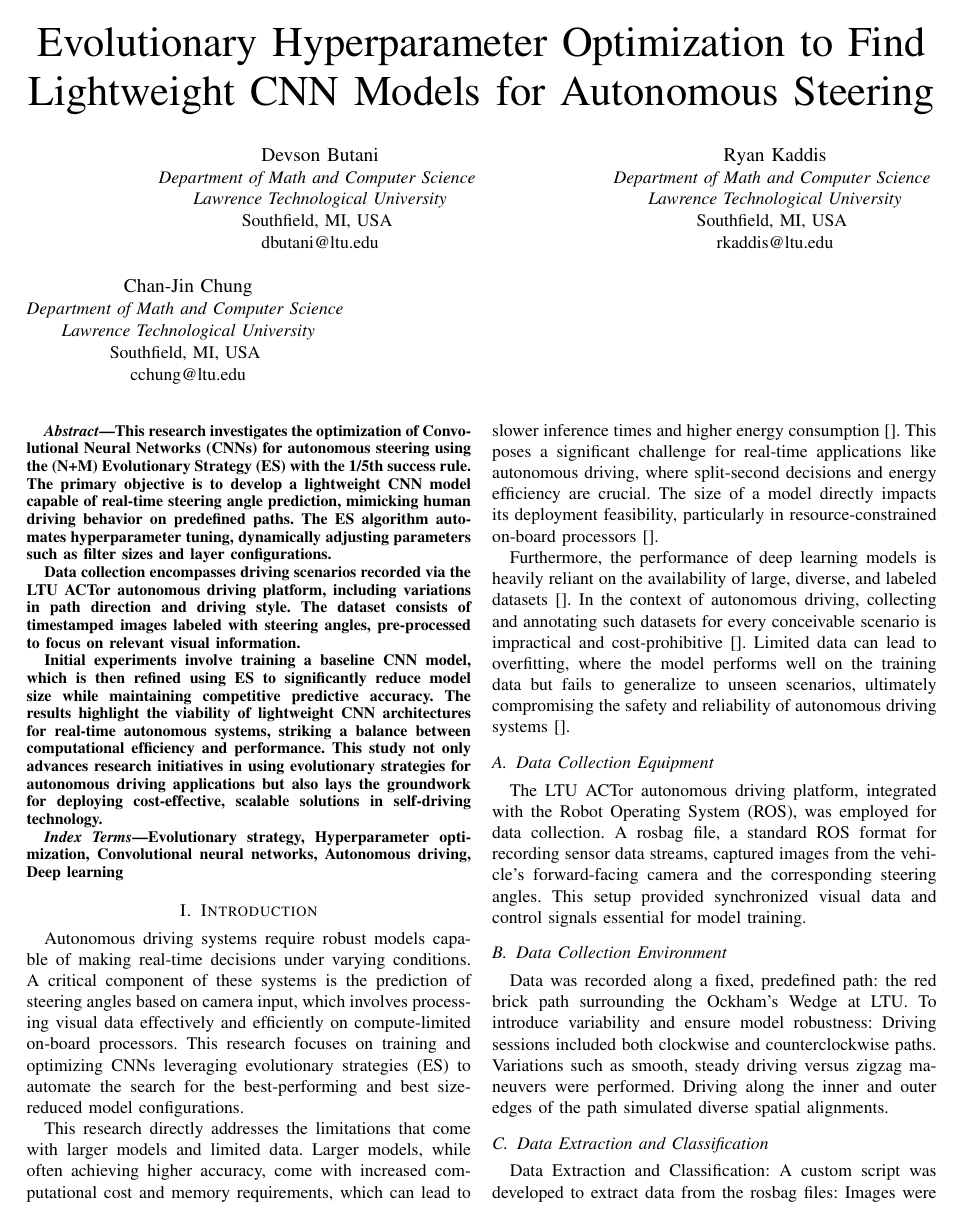
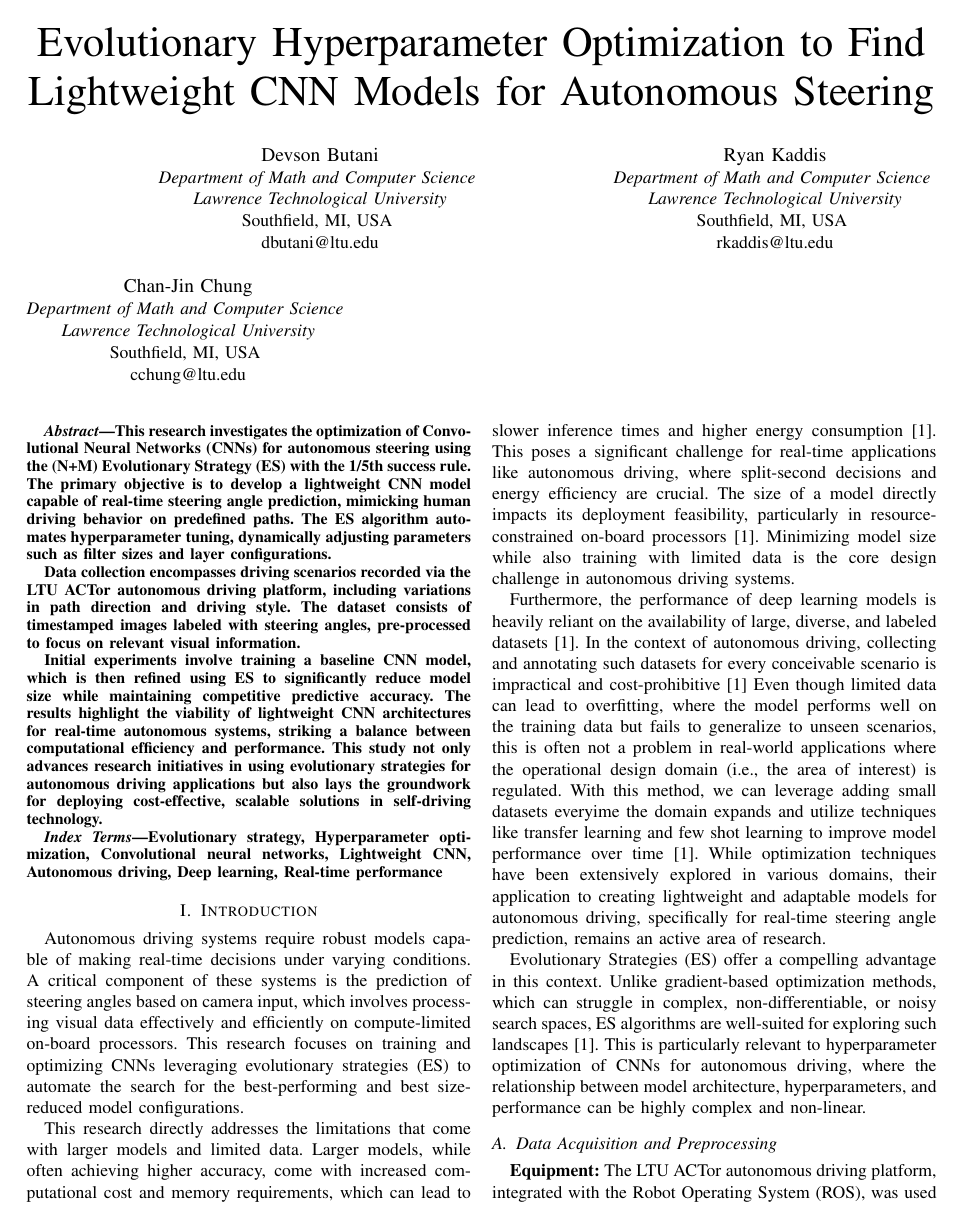
Before and after one commit to rkaddis/circleroad-paper, a LaTeX paper (circleroad.tex): page 1 of 3. Compiled offline with pdfLaTeX; a missing font is replaced by an installed copy or a similar font; a LaTeX package or settings file that is missing is left out.

Commit message:
Updated Introduction

```diff
--- a/circleroad.tex
+++ b/circleroad.tex
@@ -45,26 +45,19 @@ cchung@ltu.edu}
 \end{abstract}
 
 \begin{IEEEkeywords}
-Evolutionary strategy, Hyperparameter optimization, Convolutional neural networks, Autonomous driving, Deep learning
+    Evolutionary strategy, Hyperparameter optimization, Convolutional neural networks, Lightweight CNN, Autonomous driving, Deep learning, Real-time performance
 \end{IEEEkeywords}
 
 \section{Introduction}
 Autonomous driving systems require robust models capable of making real-time decisions under varying conditions. A critical component of these systems is the prediction of steering angles based on camera input, which involves processing visual data effectively and efficiently on compute-limited on-board processors. This research focuses on training and optimizing CNNs leveraging evolutionary strategies (ES) to automate the search for the best-performing and best size-reduced model configurations.
 
-This research directly addresses the limitations that come with larger models and limited data. Larger models, while often achieving higher accuracy, come with increased computational cost and memory requirements, which can lead to slower inference times and higher energy consumption []. This poses a significant challenge for real-time applications like autonomous driving, where split-second decisions and energy efficiency are crucial. The size of a model directly impacts its deployment feasibility, particularly in resource-constrained on-board processors [].
+This research directly addresses the limitations that come with larger models and limited data. Larger models, while often achieving higher accuracy, come with increased computational cost and memory requirements, which can lead to slower inference times and higher energy consumption \cite{b1}. This poses a significant challenge for real-time applications like autonomous driving, where split-second decisions and energy efficiency are crucial. The size of a model directly impacts its deployment feasibility, particularly in resource-constrained on-board processors \cite{b1}. Minimizing model size while also training with limited data is the core design challenge in autonomous driving systems.
 
-Furthermore, the performance of deep learning models is heavily reliant on the availability of large, diverse, and labeled datasets []. In the context of autonomous driving, collecting and annotating such datasets for every conceivable scenario is impractical and cost-prohibitive []. Limited data can lead to overfitting, where the model performs well on the training data but fails to generalize to unseen scenarios, ultimately compromising the safety and reliability of autonomous driving systems [].
+Furthermore, the performance of deep learning models is heavily reliant on the availability of large, diverse, and labeled datasets \cite{b1}. In the context of autonomous driving, collecting and annotating such datasets for every conceivable scenario is impractical and cost-prohibitive \cite{b1} Even though limited data can lead to overfitting, where the model performs well on the training data but fails to generalize to unseen scenarios, this is often not a problem in real-world applications where the operational design domain (i.e., the area of interest) is regulated. With this method, we can leverage adding small datasets everyime the domain expands and utilize techniques like transfer learning and few shot learning to improve model performance over time \cite{b1}. While optimization techniques have been extensively explored in various domains, their application to creating lightweight and adaptable models for autonomous driving, specifically for real-time steering angle prediction, remains an active area of research.
 
-\subsection{Data Collection Equipment}
-The LTU ACTor autonomous driving platform, integrated with the Robot Operating System (ROS), was employed for data collection. A rosbag file, a standard ROS format for recording sensor data streams, captured images from the vehicle’s forward-facing camera and the corresponding steering angles. This setup provided synchronized visual data and control signals essential for model training.
+Evolutionary Strategies (ES) offer a compelling advantage in this context. Unlike gradient-based optimization methods, which can struggle in complex, non-differentiable, or noisy search spaces, ES algorithms are well-suited for exploring such landscapes \cite{b1}. This is particularly relevant to hyperparameter optimization of CNNs for autonomous driving, where the relationship between model architecture, hyperparameters, and performance can be highly complex and non-linear.
 
+\subsection{Data Acquisition and Preprocessing}
 
-\subsection{Data Collection Environment}
-Data was recorded along a fixed, predefined path: the red brick path surrounding the Ockham’s Wedge at LTU. To introduce variability and ensure model robustness:
-Driving sessions included both clockwise and counterclockwise paths.
-Variations such as smooth, steady driving versus zigzag maneuvers were performed.
-Driving along the inner and outer edges of the path simulated diverse spatial alignments.
+\textbf{Equipment:} The LTU ACTor autonomous driving platform, integrated with the Robot Operating System (ROS), was used for data collection. Sensor data, including images from the vehicle's forward-facing camera and corresponding steering angles, were recorded in rosbag files. This setup ensured synchronized visual and control data, essential for training and evaluating the models.
 
-\subsection{Data Extraction and Classification}
-Data Extraction and Classification: A custom script was developed to extract data from the rosbag files:
-Images were saved at 200ms intervals, and file names included timestamps and steering angle labels.
```
Also changed, not shown: circleroad.pdf, circleroad.tex (24 more changed lines). Lines whose indentation alone changed are shown as unchanged.
